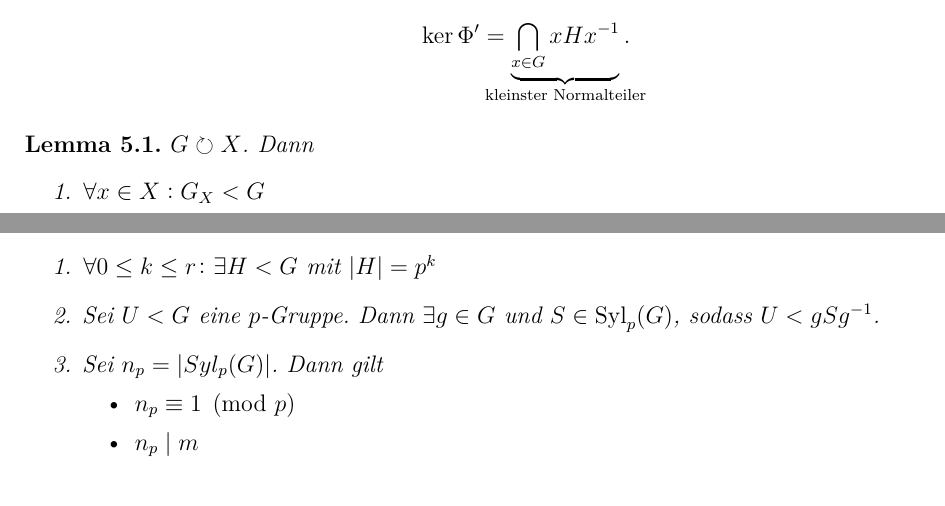
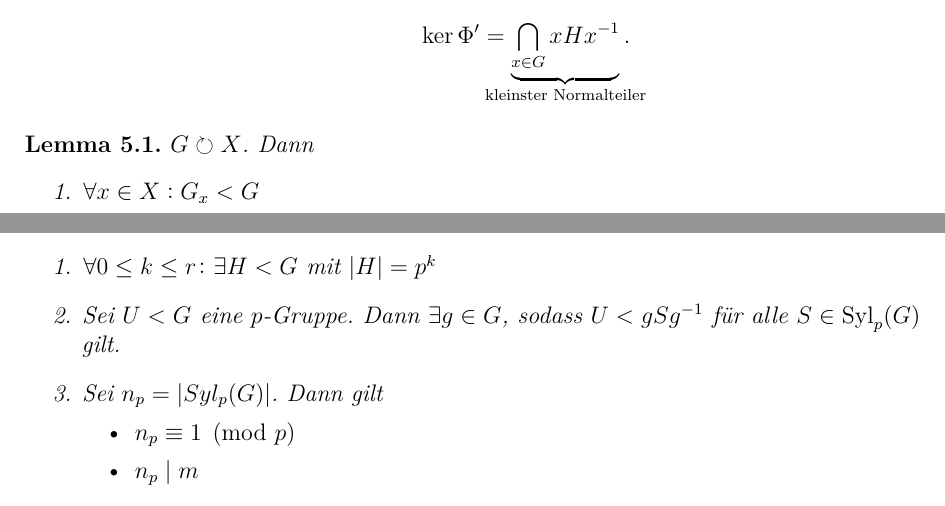
Before and after one commit to lkempf/AlgebraStroppel, a LaTeX document (einfalg.tex): two parts of pages 18 and 20 of 80, joined at a grey line, cut so that both start at the same text. Compiled offline with pdfLaTeX.

Commit message:
Minor fixes (thx@manf), closes #4

```diff
--- a/einfalg.tex
+++ b/einfalg.tex
@@ -834,9 +834,9 @@ Betrachte zu einer Gruppe die abgeleitete Reihe:
 \begin{lem}
 	$G\operates X$. Dann
 	\begin{enumerate}
-		\item $\forall x\in X: G_X<G$
-		\item $f\colon G/G_X\to G.x, gG_x\mapsto g.x$ ist wohldefiniert, bijektiv und ein $G$-Homomorphismus (wobei $G$ links wie in Beispiel 2 oben und rechts durch $G\operates X$ operiert)
-		\item $|G.x| = (G:G_x)$, wobei $(G:G_x) = \infty$, falls $|G/G_x |=\infty$
+		\item $\forall x\in X: G_x<G$
+		\item $f\colon G/G_x\to G.x, gG_x\mapsto g.x$ ist wohldefiniert, bijektiv und ein $G$-Homomorphismus (wobei $G$ links wie in Beispiel 2 oben und rechts durch $G\operates X$ operiert).
+		\item $|G.x| = (G:G_x)$, wobei $(G:G_x) = \infty$, falls $|G/G_x |=\infty$.
 	\end{enumerate}
 \end{lem}
 
@@ -896,7 +896,7 @@ Betrachte zu einer Gruppe die abgeleitete Reihe:
 \begin{satz}[Sylowsätze] \label{thm:sylow}
 	Sei $p$ eine Primzahl, $G$ eine endliche Gruppe, $|G| = p^rm$ mit $p\nmid m$.\begin{enumerate}
 		\item $\forall 0\le k\le r \colon\exists H<G$ mit $|H| = p^k$
-		\item Sei $U<G$ eine $p$-Gruppe. Dann $\exists g\in G$ und $S\in \Syl_p(G)$, sodass $U<gSg^{-1}$.
+		\item Sei $U<G$ eine $p$-Gruppe. Dann $\exists g\in G$, sodass $U<gSg^{-1}$ für alle $S\in \Syl_p(G)$ gilt.
 		\item Sei $n_p = |Syl_p(G)|$. Dann gilt \begin{itemize}
 			\item $n_p\equiv 1\pmod p$
 			\item $n_p\mid m$
```
Also changed, not shown: einfalg.tex (2 more changed lines).
